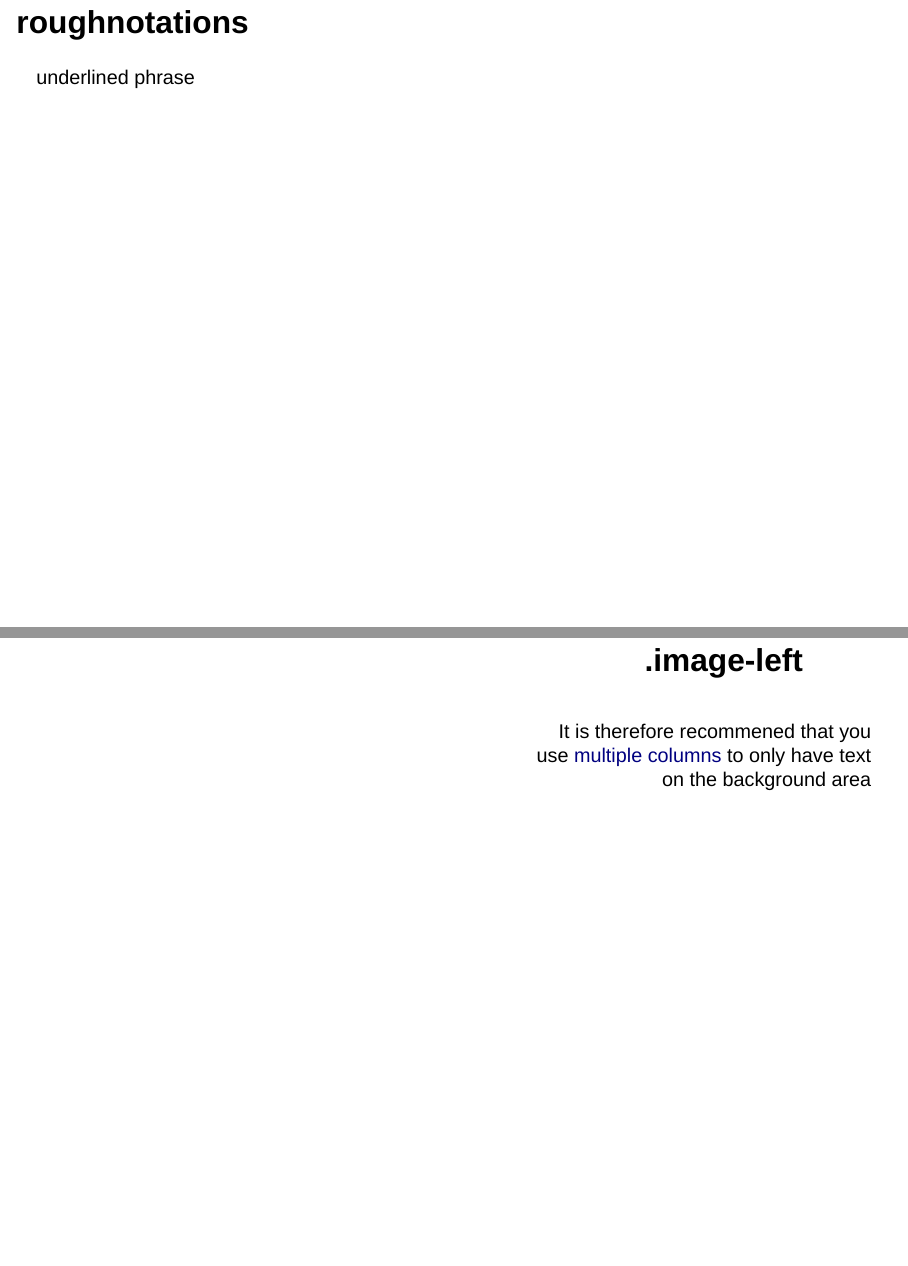
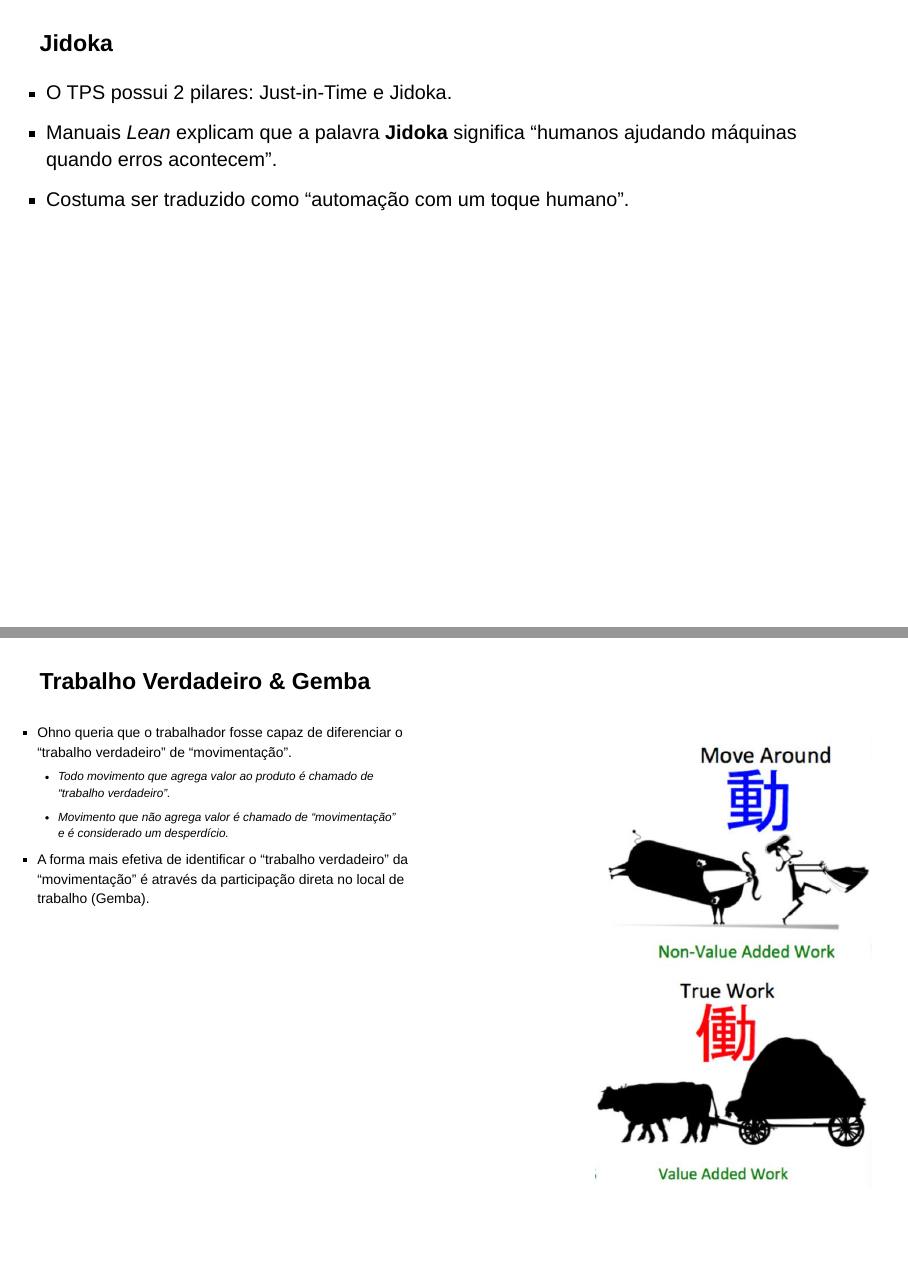
Before and after one commit to Abreums/gestao-enxuta, a Quarto document (gestao-enxuta.qmd): pages 14 and 15 of 24 before the commit and pages 15 and 16 of 29 after it, joined at a grey line. Rendered offline with R 4.5, knitr and Pandoc in place of Quarto, with nearby package versions; drawn as Slidy slides in place of the format the file asks for; some code elsewhere in the file could not run offline.

Commit message:
trabalho verdadeiro - imagens alinhadas verticalmente.

````diff
--- a/gestao-enxuta.qmd
+++ b/gestao-enxuta.qmd
@@ -157,5 +157,30 @@
 :::
 Kaizen é sobre mudar o comportamento de alguém para beneficiar os outros. É um estado de espírito.
 
+##
+
+![](img/kaizen-kairyo.png)
+
+##
+
+### Jidoka
+
+- O TPS possui 2 pilares: Just-in-Time e Jidoka.
+- Manuais _Lean_ explicam que a palavra **Jidoka** significa "humanos ajudando máquinas quando erros acontecem".
+- Costuma ser traduzido como "automação com um toque humano".
+
+##
+
+### Trabalho Verdadeiro & Gemba
 
 
+::: {.columns style="display: flex;"}
+
+::: {.column width="60%" style="flex: 1;font-size:0.7em"}
+- Ohno queria que o trabalhador fosse capaz de diferenciar o "trabalho verdadeiro" de "movimentação".
+  - Todo movimento que agrega valor ao produto é chamado de "trabalho verdadeiro".
+  - Movimento que não agrega valor é chamado de "movimentação" e é considerado um desperdício.
+- A forma mais efetiva de identificar o "trabalho verdadeiro" da "movimentação" é através da participação direta no local de trabalho (Gemba).
+:::
+
+::: {.column style="flex: 1; display: flex; flex-direction: column; justify-content: center; align-items: right; gap: 10px; text-align: right;"}
@@ -161,0 +204 @@
+```{r}
````
Also changed, not shown: gestao-enxuta.html, img/7-wastes.png (added), img/kaizen-kairyo.png (added), img/move-around-vs-true-work.png (added), img/move-around.png (added), img/true-work.png (added), gestao-enxuta.qmd (25 more changed lines).
